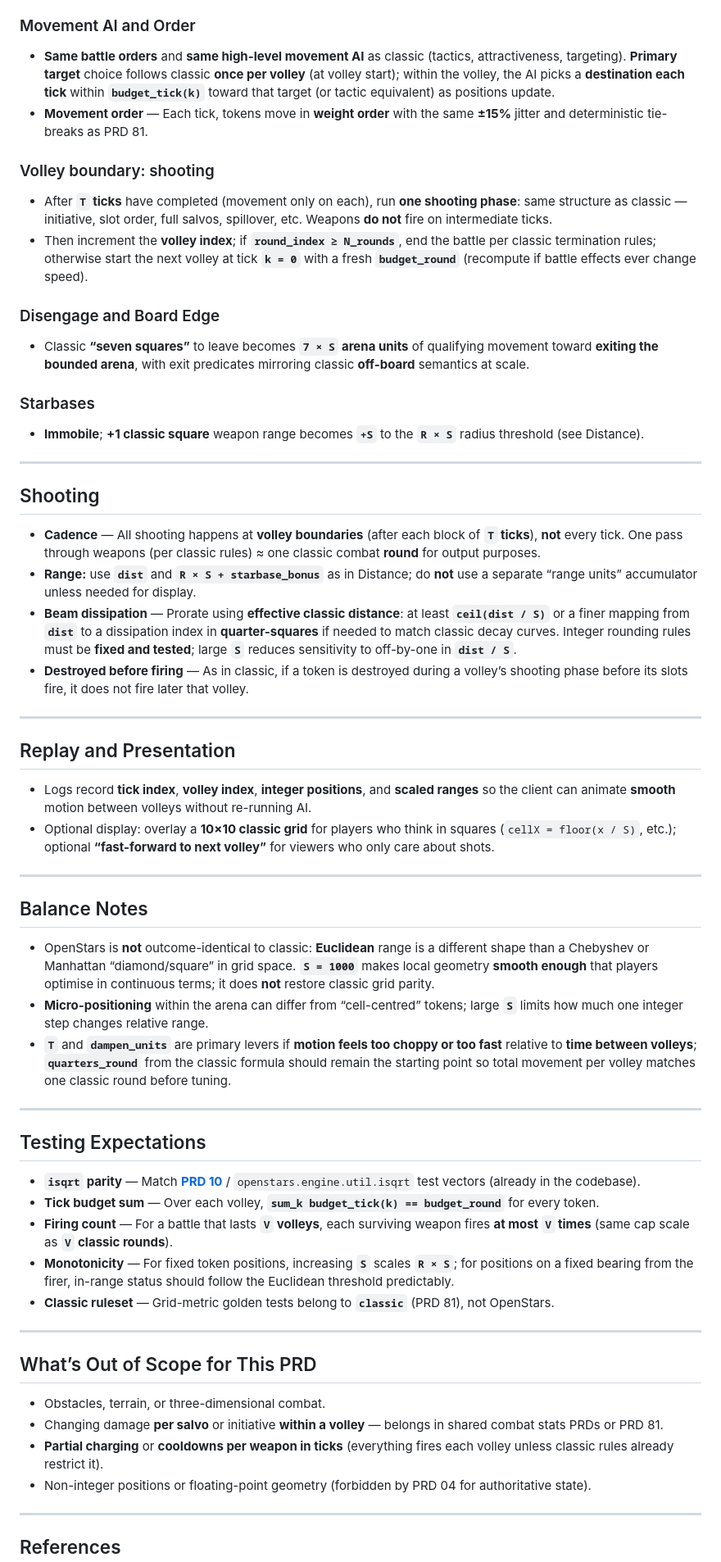
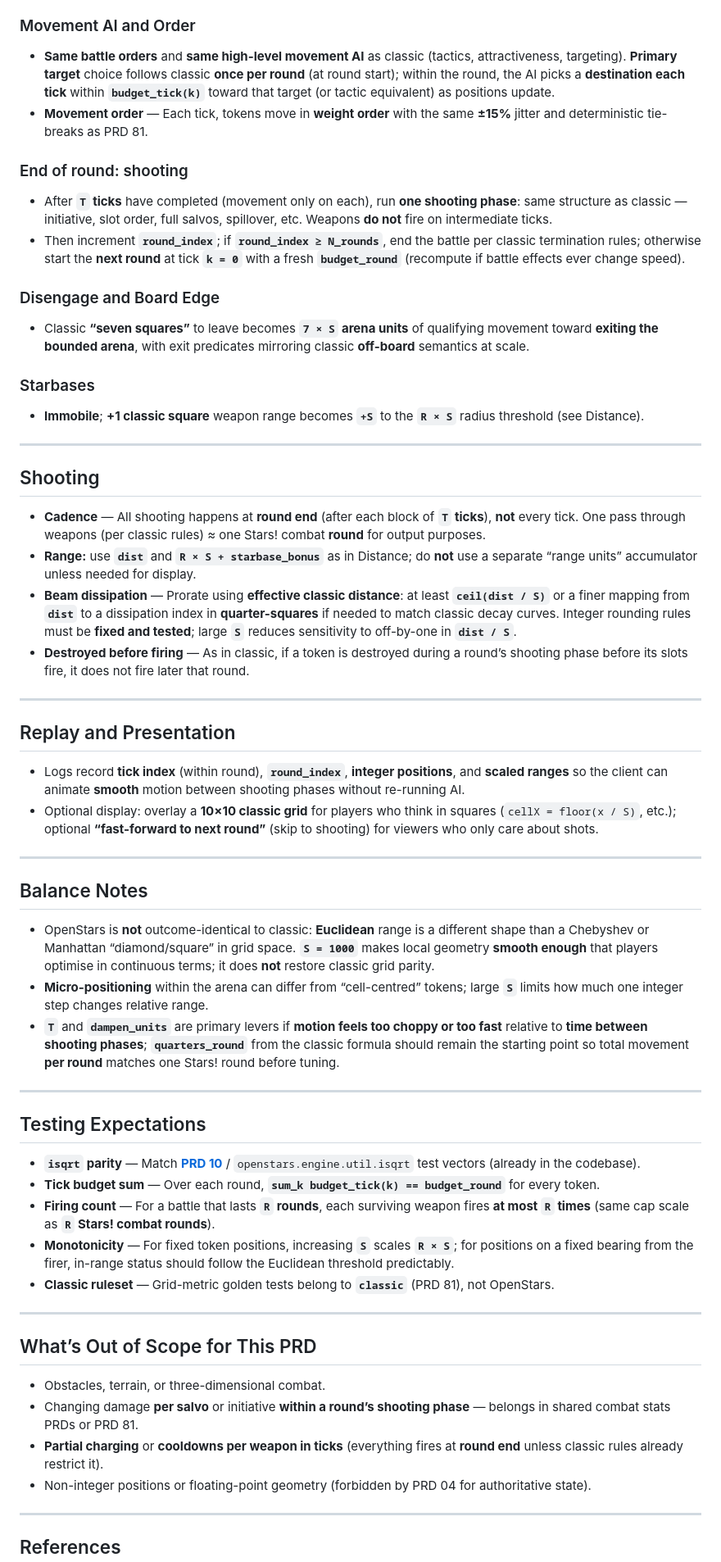
Before and after one commit to tsg21/openstars, a Markdown page: docs/prd/82-combat-openstars.md, the part around the change. Shown at 82% size. GitHub-like rendering.

Commit message:
round -> tick

```diff
--- a/docs/prd/82-combat-openstars.md
+++ b/docs/prd/82-combat-openstars.md
@@ -142,13 +142,13 @@ So the **sum** of **`budget_tick`** over one round equals **`budget_round`** exa
 
 ### Movement AI and Order
 
-- **Same battle orders** and **same high-level movement AI** as classic (tactics, attractiveness, targeting). **Primary target** choice follows classic **once per volley** (at volley start); within the volley, the AI picks a **destination each tick** within **`budget_tick(k)`** toward that target (or tactic equivalent) as positions update.
+- **Same battle orders** and **same high-level movement AI** as classic (tactics, attractiveness, targeting). **Primary target** choice follows classic **once per round** (at round start); within the round, the AI picks a **destination each tick** within **`budget_tick(k)`** toward that target (or tactic equivalent) as positions update.
 - **Movement order** — Each tick, tokens move in **weight order** with the same **±15%** jitter and deterministic tie-breaks as PRD 81.
 
-### Volley boundary: shooting
+### End of round: shooting
 
 - After **`T` ticks** have completed (movement only on each), run **one shooting phase**: same structure as classic — initiative, slot order, full salvos, spillover, etc. Weapons **do not** fire on intermediate ticks.
-- Then increment the **volley index**; if **`round_index ≥ N_rounds`**, end the battle per classic termination rules; otherwise start the next volley at tick **`k = 0`** with a fresh **`budget_round`** (recompute if battle effects ever change speed).
+- Then increment **`round_index`**; if **`round_index ≥ N_rounds`**, end the battle per classic termination rules; otherwise start the **next round** at tick **`k = 0`** with a fresh **`budget_round`** (recompute if battle effects ever change speed).
 
 ### Disengage and Board Edge
 
@@ -162,17 +162,17 @@ So the **sum** of **`budget_tick`** over one round equals **`budget_round`** exa
 
 ## Shooting
 
-- **Cadence** — All shooting happens at **volley boundaries** (after each block of **`T` ticks**), **not** every tick. One pass through weapons (per classic rules) ≈ one classic combat **round** for output purposes.
+- **Cadence** — All shooting happens at **round end** (after each block of **`T` ticks**), **not** every tick. One pass through weapons (per classic rules) ≈ one Stars! combat **round** for output purposes.
 - **Range:** use **`dist`** and **`R × S + starbase_bonus`** as in Distance; do **not** use a separate “range units” accumulator unless needed for display.
 - **Beam dissipation** — Prorate using **effective classic distance**: at least **`ceil(dist / S)`** or a finer mapping from **`dist`** to a dissipation index in **quarter-squares** if needed to match classic decay curves. Integer rounding rules must be **fixed and tested**; large **`S`** reduces sensitivity to off-by-one in **`dist / S`**.
-- **Destroyed before firing** — As in classic, if a token is destroyed during a volley’s shooting phase before its slots fire, it does not fire later that volley.
+- **Destroyed before firing** — As in classic, if a token is destroyed during a round’s shooting phase before its slots fire, it does not fire later that round.
 
 ---
 
 ## Replay and Presentation
 
-- Logs record **tick index**, **volley index**, **integer positions**, and **scaled ranges** so the client can animate **smooth** motion between volleys without re-running AI.
-- Optional display: overlay a **10×10 classic grid** for players who think in squares (`cellX = floor(x / S)`, etc.); optional **“fast-forward to next volley”** for viewers who only care about shots.
+- Logs record **tick index** (within round), **`round_index`**, **integer positions**, and **scaled ranges** so the client can animate **smooth** motion between shooting phases without re-running AI.
+- Optional display: overlay a **10×10 classic grid** for players who think in squares (`cellX = floor(x / S)`, etc.); optional **“fast-forward to next round”** (skip to shooting) for viewers who only care about shots.
 
 ---
 
@@ -180,15 +180,15 @@ So the **sum** of **`budget_tick`** over one round equals **`budget_round`** exa
 
 - OpenStars is **not** outcome-identical to classic: **Euclidean** range is a different shape than a Chebyshev or Manhattan “diamond/square” in grid space. **`S = 1000`** makes local geometry **smooth enough** that players optimise in continuous terms; it does **not** restore classic grid parity.
 - **Micro-positioning** within the arena can differ from “cell-centred” tokens; large **`S`** limits how much one integer step changes relative range.
-- **`T`** and **`dampen_units`** are primary levers if **motion feels too choppy or too fast** relative to **time between volleys**; **`quarters_round`** from the classic formula should remain the starting point so total movement per volley matches one classic round before tuning.
+- **`T`** and **`dampen_units`** are primary levers if **motion feels too choppy or too fast** relative to **time between shooting phases**; **`quarters_round`** from the classic formula should remain the starting point so total movement **per round** matches one Stars! round before tuning.
 
 ---
 
 ## Testing Expectations
 
 - **`isqrt` parity** — Match **[PRD 10](10-fleet-movement.md)** / `openstars.engine.util.isqrt` test vectors (already in the codebase).
-- **Tick budget sum** — Over each volley, **`sum_k budget_tick(k) == budget_round`** for every token.
-- **Firing count** — For a battle that lasts **`V` volleys**, each surviving weapon fires **at most `V` times** (same cap scale as **`V` classic rounds**).
+- **Tick budget sum** — Over each round, **`sum_k budget_tick(k) == budget_round`** for every token.
+- **Firing count** — For a battle that lasts **`R` rounds**, each surviving weapon fires **at most `R` times** (same cap scale as **`R` Stars! combat rounds**).
 - **Monotonicity** — For fixed token positions, increasing **`S`** scales **`R × S`**; for positions on a fixed bearing from the firer, in-range status should follow the Euclidean threshold predictably.
 - **Classic ruleset** — Grid-metric golden tests belong to **`classic`** (PRD 81), not OpenStars.
 
@@ -197,8 +197,8 @@ So the **sum** of **`budget_tick`** over one round equals **`budget_round`** exa
 ## What’s Out of Scope for This PRD
 
 - Obstacles, terrain, or three-dimensional combat.
-- Changing damage **per salvo** or initiative **within a volley** — belongs in shared combat stats PRDs or PRD 81.
-- **Partial charging** or **cooldowns per weapon in ticks** (everything fires each volley unless classic rules already restrict it).
+- Changing damage **per salvo** or initiative **within a round’s shooting phase** — belongs in shared combat stats PRDs or PRD 81.
+- **Partial charging** or **cooldowns per weapon in ticks** (everything fires at **round end** unless classic rules already restrict it).
 - Non-integer positions or floating-point geometry (forbidden by PRD 04 for authoritative state).
 
 ---
```
